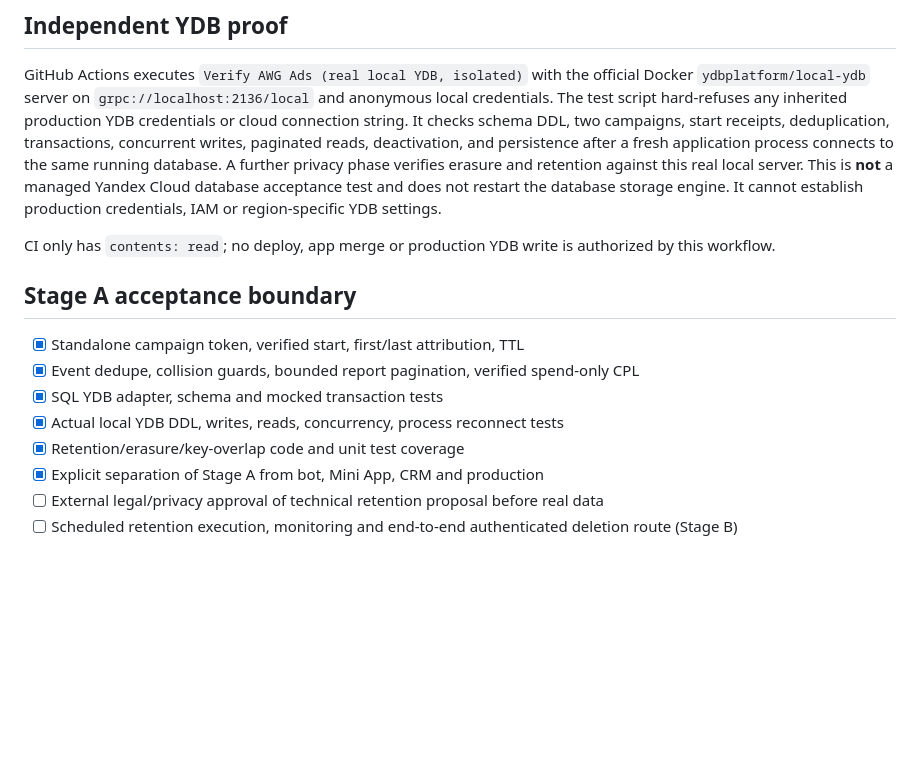
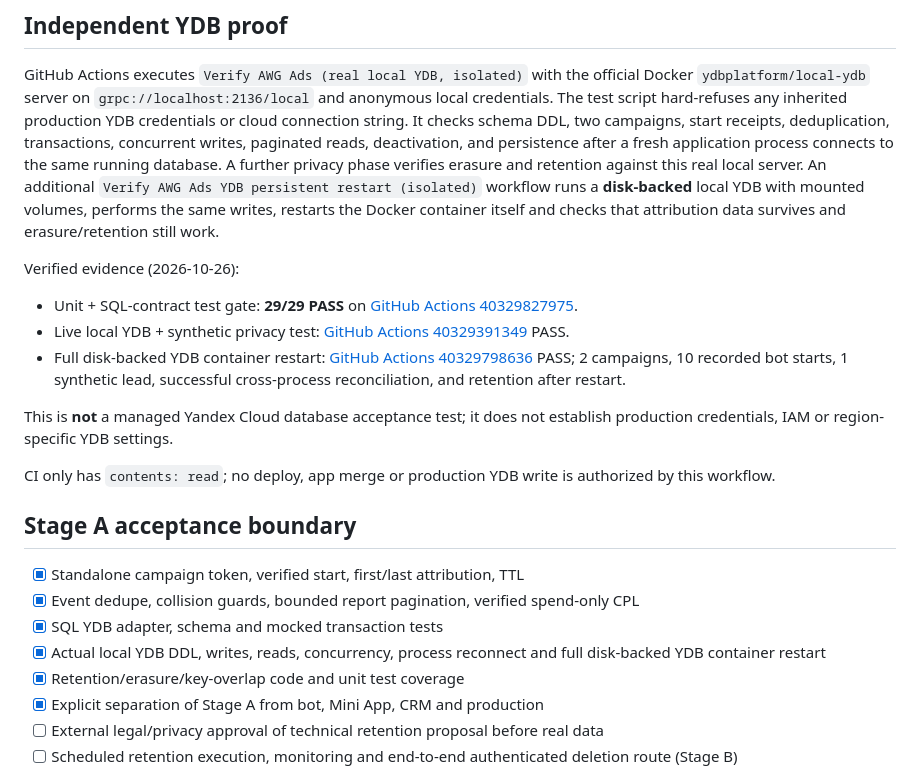
Before and after one commit to mirozdanie6v/autoworld, a Markdown page: docs/AWG_ADS_ATTRIBUTION_STAGE_A.md, the part around the change. Rendered like a GitHub page; blank space fills up the shorter version.

Commit message:
docs(ads): record 29 passed tests and successful disk-backed YDB restart with erasure after restart

```diff
--- a/docs/AWG_ADS_ATTRIBUTION_STAGE_A.md
+++ b/docs/AWG_ADS_ATTRIBUTION_STAGE_A.md
@@ -159,10 +159,24 @@ cloud connection string. It checks schema DDL, two campaigns, start receipts,
 deduplication, transactions, concurrent writes, paginated reads,
 deactivation, and persistence after a fresh application process connects
 to the same running database. A further privacy phase verifies erasure
-and retention against this real local server. This is **not** a managed
-Yandex Cloud database acceptance test and does not restart the database
-storage engine. It cannot establish production credentials, IAM or
-region-specific YDB settings.
+and retention against this real local server. An additional
+`Verify AWG Ads YDB persistent restart (isolated)` workflow runs a
+**disk-backed** local YDB with mounted volumes, performs the same writes,
+restarts the Docker container itself and checks that attribution data
+survives and erasure/retention still work.
+
+Verified evidence (2026-10-26):
+- Unit + SQL-contract test gate: **29/29 PASS** on
+  [GitHub Actions 40329827975](https://github.com/mirozdanie6v/autoworld/actions/runs/40329827975).
+- Live local YDB + synthetic privacy test:
+  [GitHub Actions 40329391349](https://github.com/mirozdanie6v/autoworld/actions/runs/40329391349) PASS.
+- Full disk-backed YDB container restart:
+  [GitHub Actions 40329798636](https://github.com/mirozdanie6v/autoworld/actions/runs/40329798636) PASS;
+  2 campaigns, 10 recorded bot starts, 1 synthetic lead,
+  successful cross-process reconciliation, and retention after restart.
+
+This is **not** a managed Yandex Cloud database acceptance test; it does
+not establish production credentials, IAM or region-specific YDB settings.
 
 CI only has `contents: read`; no deploy, app merge or production YDB write
 is authorized by this workflow.
@@ -172,7 +186,7 @@ is authorized by this workflow.
 - [x] Standalone campaign token, verified start, first/last attribution, TTL
 - [x] Event dedupe, collision guards, bounded report pagination, verified spend-only CPL
 - [x] SQL YDB adapter, schema and mocked transaction tests
-- [x] Actual local YDB DDL, writes, reads, concurrency, process reconnect tests
+- [x] Actual local YDB DDL, writes, reads, concurrency, process reconnect and full disk-backed YDB container restart
 - [x] Retention/erasure/key-overlap code and unit test coverage
 - [x] Explicit separation of Stage A from bot, Mini App, CRM and production
 - [ ] External legal/privacy approval of technical retention proposal before real data
```
